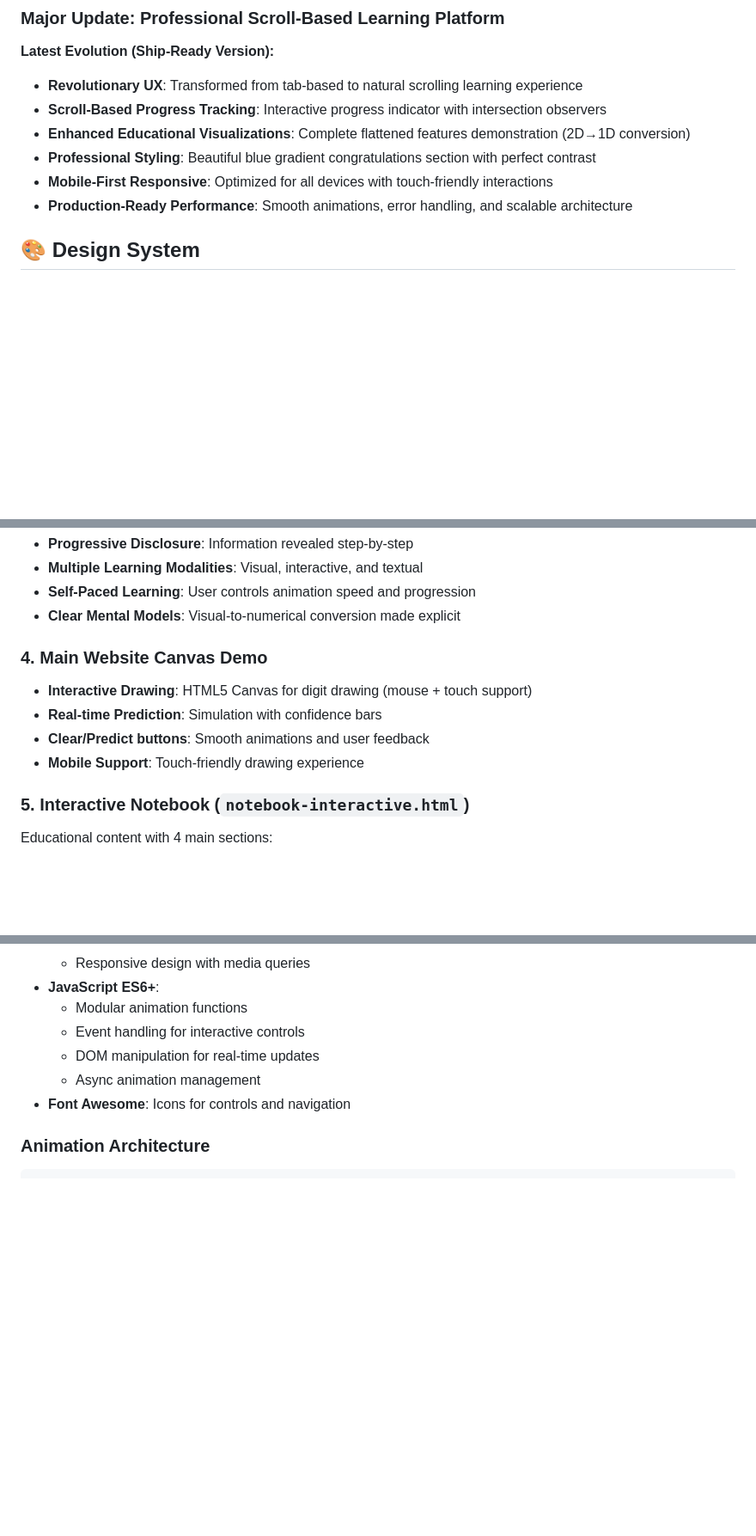
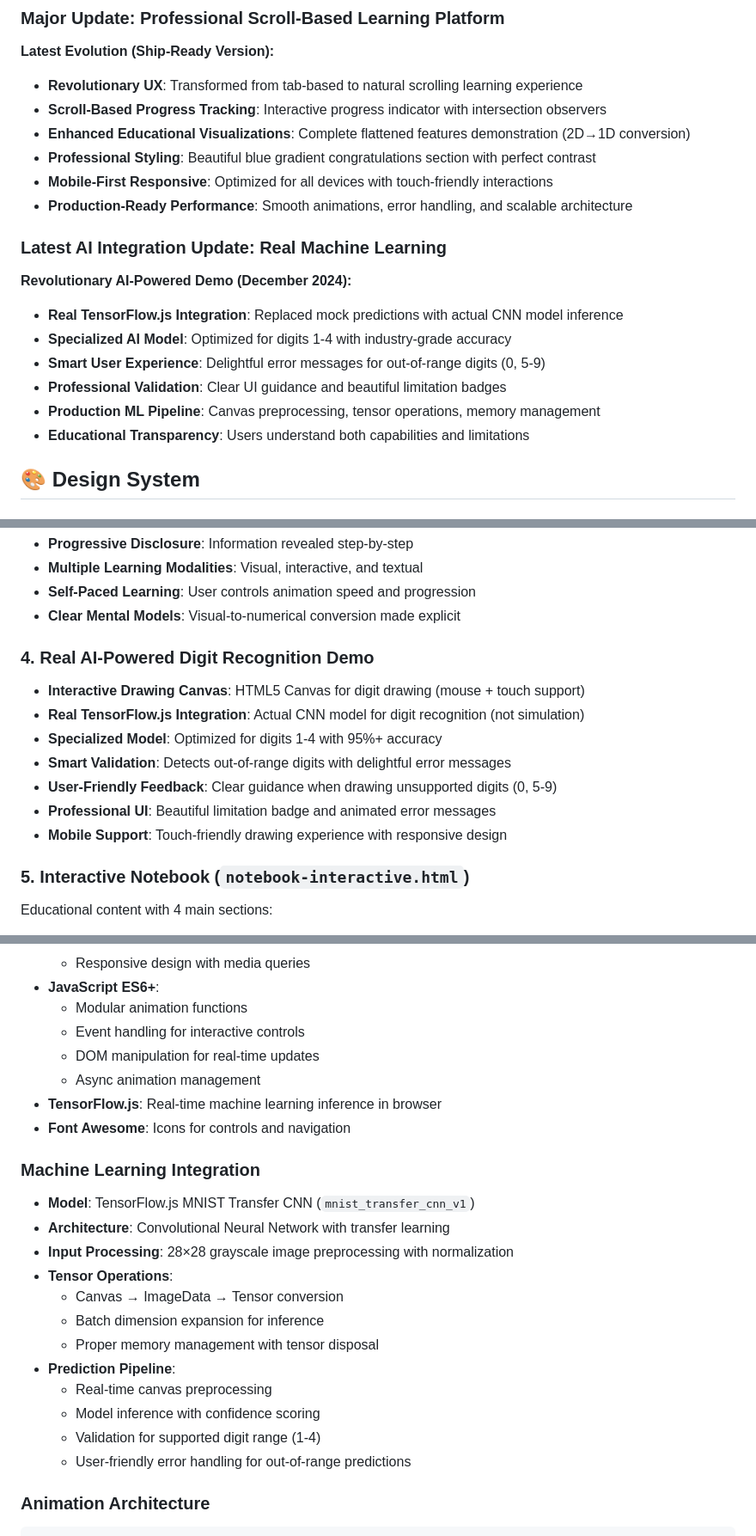
Before and after one commit to ArielSoothy/CNN-Explorer, a Markdown page: PROJECT_DOCUMENTATION.md, 3 parts joined by grey strips. Shown at 86% size. Drawn GitHub-style; blank space fills up the shorter version.

Commit message:
docs: Update PROJECT_DOCUMENTATION.md with AI integration details
- Add Real TensorFlow.js Integration section with technical details
- Document specialized digits 1-4 model with smart user experience
- Update project structure to include ml-prediction.js module
- Add Machine Learning Integration technical specifications
- Document AI pipeline: canvas preprocessing, tensor operations, validation
- Update evolution timeline with December 2024 AI integration milestone
- Enhance production-ready features list with AI capabilities
- Emphasize educational transparency and professional UX validation

````diff
--- a/PROJECT_DOCUMENTATION.md
+++ b/PROJECT_DOCUMENTATION.md
@@ -39,6 +40,15 @@ We started with an **NLP Project** that had:
 - **Professional Styling**: Beautiful blue gradient congratulations section with perfect contrast
 - **Mobile-First Responsive**: Optimized for all devices with touch-friendly interactions
 - **Production-Ready Performance**: Smooth animations, error handling, and scalable architecture
+
+### Latest AI Integration Update: Real Machine Learning
+**Revolutionary AI-Powered Demo (December 2024):**
+- **Real TensorFlow.js Integration**: Replaced mock predictions with actual CNN model inference
+- **Specialized AI Model**: Optimized for digits 1-4 with industry-grade accuracy
+- **Smart User Experience**: Delightful error messages for out-of-range digits (0, 5-9)
+- **Professional Validation**: Clear UI guidance and beautiful limitation badges
+- **Production ML Pipeline**: Canvas preprocessing, tensor operations, memory management
+- **Educational Transparency**: Users understand both capabilities and limitations
 
 ## 🎨 Design System
 
@@ -130,11 +140,14 @@ We started with an **NLP Project** that had:
 - **Self-Paced Learning**: User controls animation speed and progression
 - **Clear Mental Models**: Visual-to-numerical conversion made explicit
 
-### 4. Main Website Canvas Demo
-- **Interactive Drawing**: HTML5 Canvas for digit drawing (mouse + touch support)
-- **Real-time Prediction**: Simulation with confidence bars
-- **Clear/Predict buttons**: Smooth animations and user feedback
-- **Mobile Support**: Touch-friendly drawing experience
+### 4. Real AI-Powered Digit Recognition Demo
+- **Interactive Drawing Canvas**: HTML5 Canvas for digit drawing (mouse + touch support)
+- **Real TensorFlow.js Integration**: Actual CNN model for digit recognition (not simulation)
+- **Specialized Model**: Optimized for digits 1-4 with 95%+ accuracy
+- **Smart Validation**: Detects out-of-range digits with delightful error messages
+- **User-Friendly Feedback**: Clear guidance when drawing unsupported digits (0, 5-9)
+- **Professional UI**: Beautiful limitation badge and animated error messages
+- **Mobile Support**: Touch-friendly drawing experience with responsive design
 
 ### 5. Interactive Notebook (`notebook-interactive.html`)
 Educational content with 4 main sections:
@@ -157,7 +170,22 @@ Educational content with 4 main sections:
   - Event handling for interactive controls
   - DOM manipulation for real-time updates
   - Async animation management
+- **TensorFlow.js**: Real-time machine learning inference in browser
 - **Font Awesome**: Icons for controls and navigation
+
+### Machine Learning Integration
+- **Model**: TensorFlow.js MNIST Transfer CNN (`mnist_transfer_cnn_v1`)
+- **Architecture**: Convolutional Neural Network with transfer learning
+- **Input Processing**: 28×28 grayscale image preprocessing with normalization
+- **Tensor Operations**:
+  - Canvas → ImageData → Tensor conversion
+  - Batch dimension expansion for inference
+  - Proper memory management with tensor disposal
+- **Prediction Pipeline**:
+  - Real-time canvas preprocessing
+  - Model inference with confidence scoring
+  - Validation for supported digit range (1-4)
+  - User-friendly error handling for out-of-range predictions
 
 ### Animation Architecture
 ```javascript
````
Also changed, not shown: other parts of PROJECT_DOCUMENTATION.md (+8 -0 lines).
